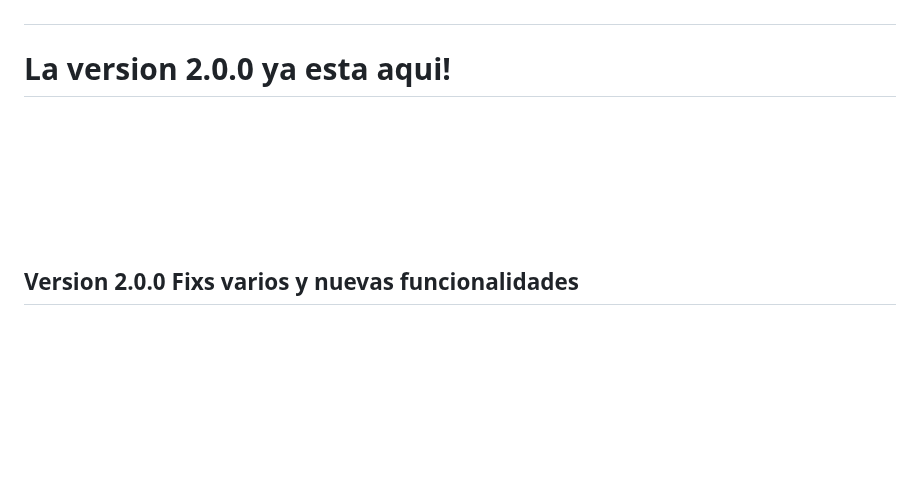
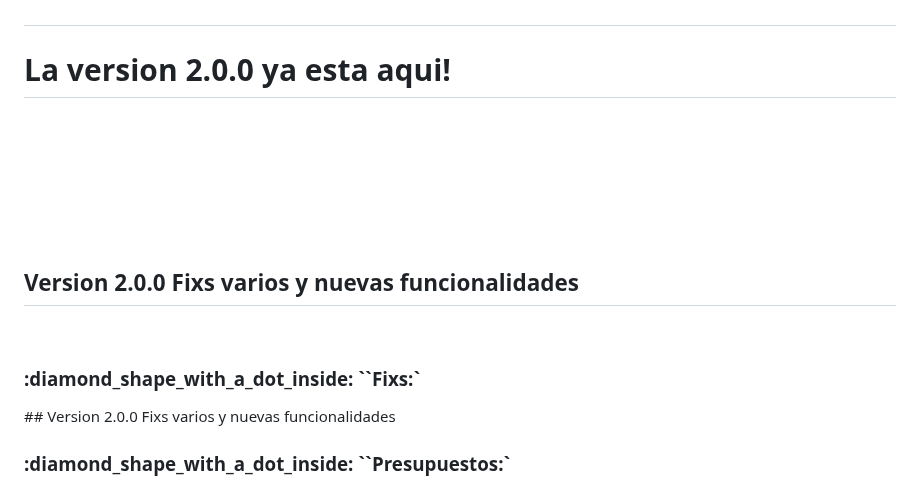
Before and after one commit to TrittoG/gestoranews, a Markdown page: NOTAS.md, the part around the change. Rendered like a GitHub page; blank space fills up the shorter version.

```diff
--- a/NOTAS.md
+++ b/NOTAS.md
@@ -3,6 +3,9 @@ Notas de actualizaciones de Gestora!
 
 ## <h1 style="color: red;">La version 2.0.0 ya esta aqui!</h1>
  <br> <br> <br> <br> <br> <br>
+ ## Version 2.0.0 Fixs varios y nuevas funcionalidades
+ <br>
+ <h3 style="color: red;"> :diamond_shape_with_a_dot_inside: ``Fixs:`</h3>
 ## Version 2.0.0 Fixs varios y nuevas funcionalidades
  <br>
  <h3 style="color: red;"> :diamond_shape_with_a_dot_inside: ``Presupuestos:`</h3>
```
